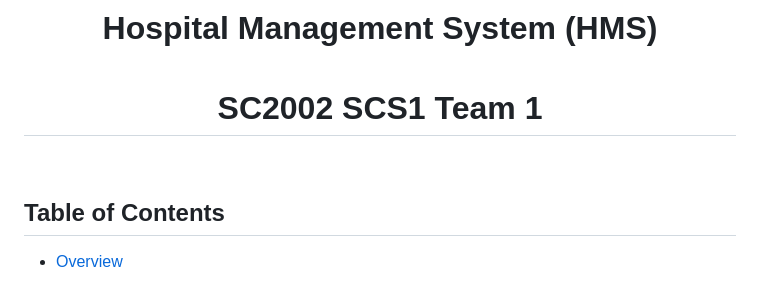
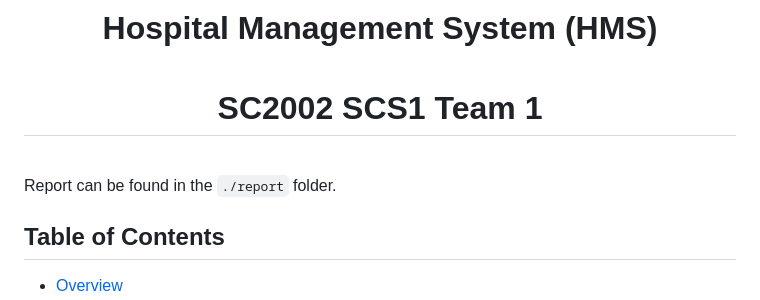
Before and after one commit to lyk6666/SC2002-HMS, a Markdown page: README.md, the part around the change printed below. Drawn GitHub-style.

```diff
--- a/README.md
+++ b/README.md
@@ -5,6 +5,8 @@
 </div>
 
 <br/>
+
+Report can be found in the `./report` folder.
 
 ## Table of Contents
 
```
Also changed, not shown: other parts of README.md (+3 -1 lines).
